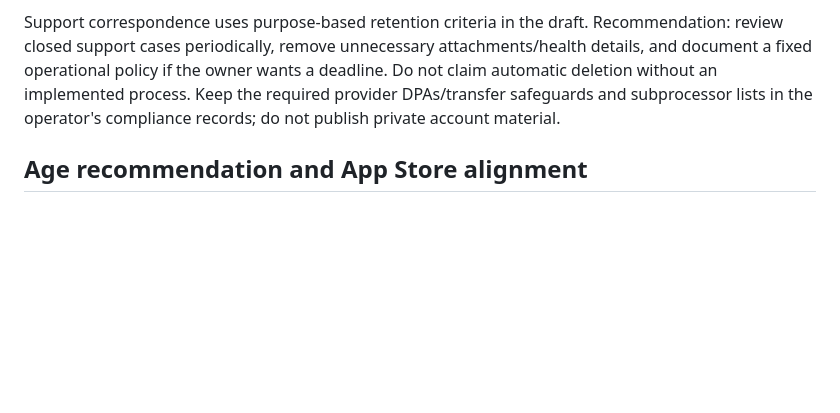
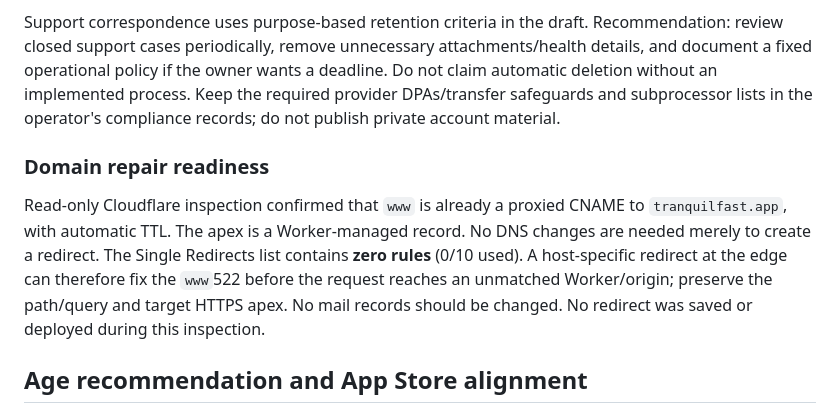
Before and after one commit to rod-andara/rork-tranquil-fast-coach, a Markdown page: website/docs/LAUNCH-HANDOFF.md, the part around the change. Drawn GitHub-style; blank space fills up the shorter version.

Commit message:
docs(website): record existing www DNS and redirect baseline

```diff
--- a/website/docs/LAUNCH-HANDOFF.md
+++ b/website/docs/LAUNCH-HANDOFF.md
@@ -44,6 +44,10 @@ Cloudflare serves the existing static site. Workers logs/traces were off in the
 
 Support correspondence uses purpose-based retention criteria in the draft. Recommendation: review closed support cases periodically, remove unnecessary attachments/health details, and document a fixed operational policy if the owner wants a deadline. Do not claim automatic deletion without an implemented process. Keep the required provider DPAs/transfer safeguards and subprocessor lists in the operator's compliance records; do not publish private account material.
 
+### Domain repair readiness
+
+Read-only Cloudflare inspection confirmed that `www` is already a proxied CNAME to `tranquilfast.app`, with automatic TTL. The apex is a Worker-managed record. No DNS changes are needed merely to create a redirect. The Single Redirects list contains **zero rules** (0/10 used). A host-specific redirect at the edge can therefore fix the `www`522 before the request reaches an unmatched Worker/origin; preserve the path/query and target HTTPS apex. No mail records should be changed. No redirect was saved or deployed during this inspection.
+
 ## Age recommendation and App Store alignment
 
 Recommendation: **18+** for this fasting/weight app. Draft terms say users must be 18. This is an owner policy decision awaiting approval; it is not a claim that Apple's questionnaire automatically requires 18+.
```
